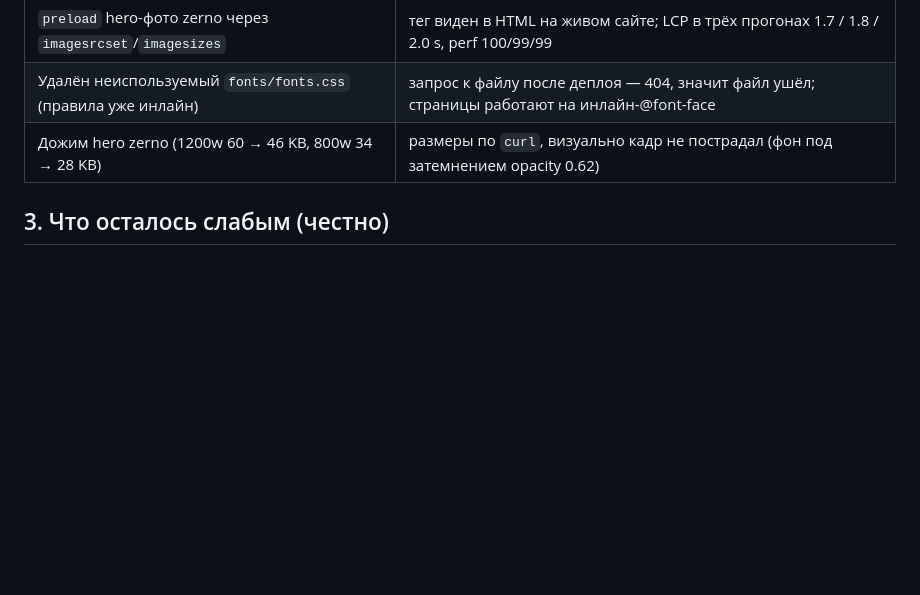
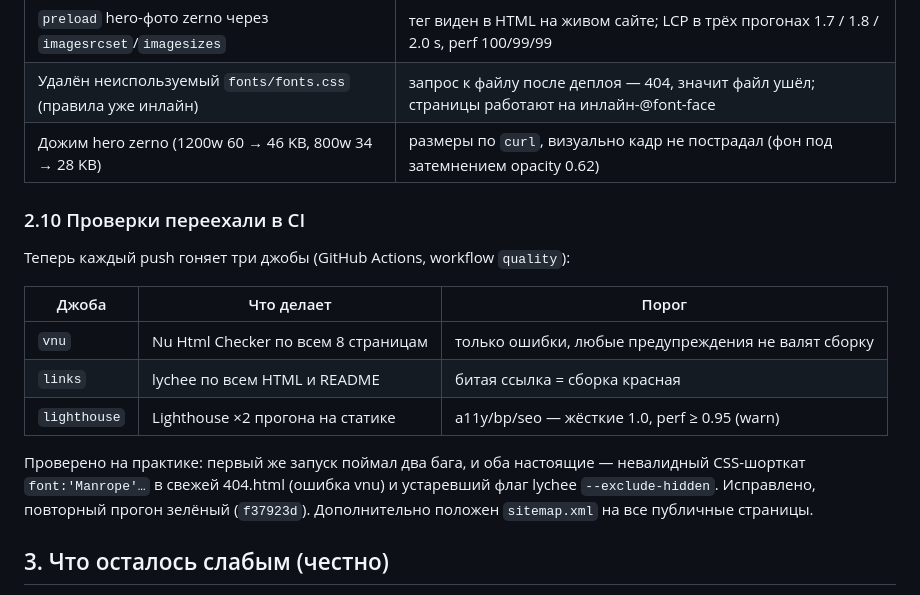
Before and after one commit to sidiqovdilovar/landings, a Markdown page: test-report.md, the part around the change. Rendered like a GitHub page; blank space fills up the shorter version.

Commit message:
Report: CI checks iteration

```diff
--- a/test-report.md
+++ b/test-report.md
@@ -258,6 +258,18 @@
 | Удалён неиспользуемый `fonts/fonts.css` (правила уже инлайн) | запрос к файлу после деплоя — 404, значит файл ушёл; страницы работают на инлайн-@font-face |
 | Дожим hero zerno (1200w 60 → 46 KB, 800w 34 → 28 KB) | размеры по `curl`, визуально кадр не пострадал (фон под затемнением opacity 0.62) |
 
+### 2.10 Проверки переехали в CI
+
+Теперь каждый push гоняет три джобы (GitHub Actions, workflow `quality`):
+
+| Джоба | Что делает | Порог |
+| --- | --- | --- |
+| `vnu` | Nu Html Checker по всем 8 страницам | только ошибки, любые предупреждения не валят сборку |
+| `links` | lychee по всем HTML и README | битая ссылка = сборка красная |
+| `lighthouse` | Lighthouse ×2 прогона на статике | a11y/bp/seo — жёсткие 1.0, perf ≥ 0.95 (warn) |
+
+Проверено на практике: первый же запуск поймал два бага, и оба настоящие — невалидный CSS-шорткат `font:'Manrope'…` в свежей 404.html (ошибка vnu) и устаревший флаг lychee `--exclude-hidden`. Исправлено, повторный прогон зелёный (`f37923d`). Дополнительно положен `sitemap.xml` на все публичные страницы.
+
 ## 3. Что осталось слабым (честно)
 
 1. **LCP на двух клиентских лендингах — 2.5–2.9 s** при 100 баллах за всё остальное. Причина — большой первый экран на медленном мобильном профиле; вес уже уменьшен, следующий шаг — `preload` первого кадра и более короткая критическая цепочка CSS.
```
